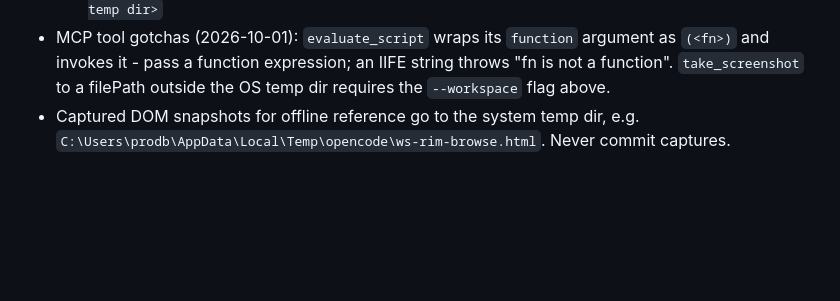
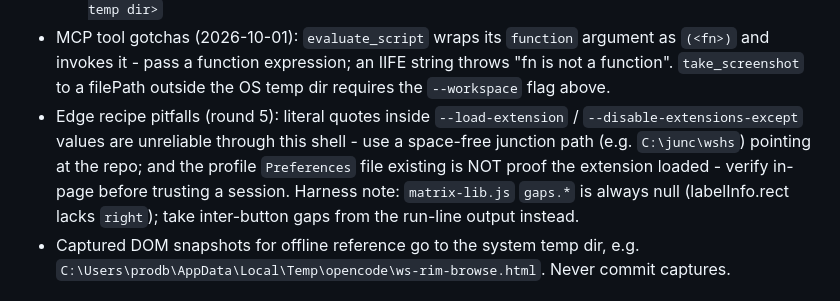
Before and after one commit to dcave14/Steam-Workshop-Hide-Subscribed, a Markdown page: TESTING.md, the part around the change. Rendered like a GitHub page; blank space fills up the shorter version.

Commit message:
Document Edge recipe pitfalls and close micro-fix round

```diff
--- a/TESTING.md
+++ b/TESTING.md
@@ -35,6 +35,12 @@ checks; it is not acceptance.
 - MCP tool gotchas (2026-10-01): `evaluate_script` wraps its `function` argument as `(<fn>)` and
   invokes it - pass a function expression; an IIFE string throws "fn is not a function".
   `take_screenshot` to a filePath outside the OS temp dir requires the `--workspace` flag above.
+- Edge recipe pitfalls (round 5): literal quotes inside `--load-extension` /
+  `--disable-extensions-except` values are unreliable through this shell - use a space-free
+  junction path (e.g. `C:\junc\wshs`) pointing at the repo; and the profile `Preferences` file
+  existing is NOT proof the extension loaded - verify in-page before trusting a session.
+  Harness note: `matrix-lib.js` `gaps.*` is always null (labelInfo.rect lacks `right`); take
+  inter-button gaps from the run-line output instead.
 - Captured DOM snapshots for offline reference go to the system temp dir, e.g.
   `C:\Users\prodb\AppData\Local\Temp\opencode\ws-rim-browse.html`. Never commit captures.
 
```
